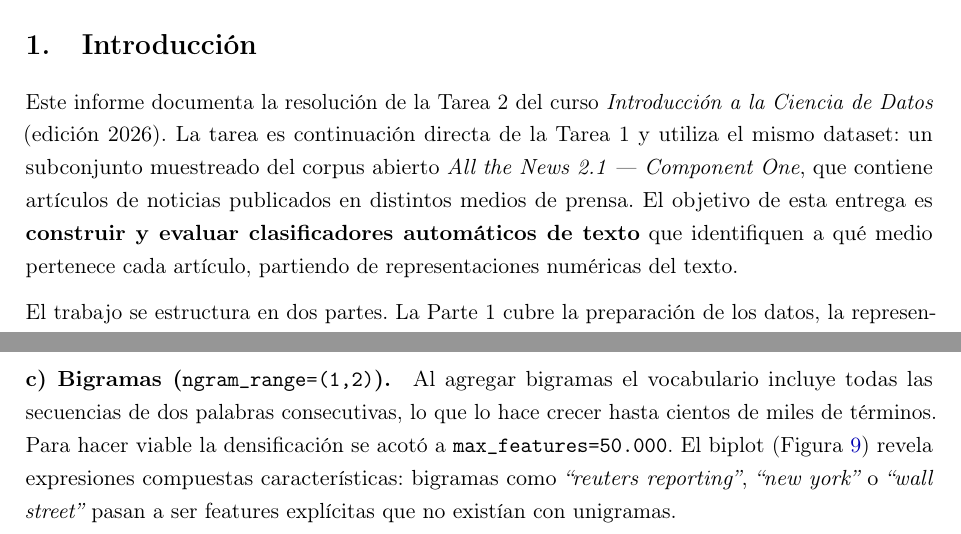
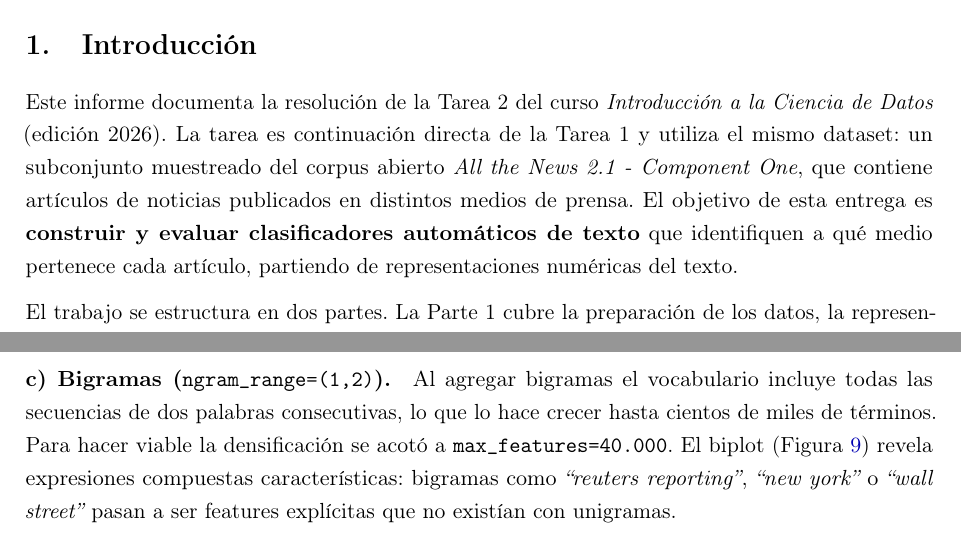
Before and after one commit to Nicolasvb23/intro-cd, a LaTeX problem sheet (Tarea_2/informe/main.tex): two parts of pages 3 and 14 of 16, joined at a grey line, cut so that both start at the same text. Compiled offline with pdfLaTeX.

Commit message:
tarea 2: fix guiones y max_features 40k en informe

```diff
--- a/Tarea_2/informe/main.tex
+++ b/Tarea_2/informe/main.tex
@@ -114,7 +114,7 @@ Junio 2026
 % ══════════════════════════════════════════════════════════════════════
 \section{Introducci\'{o}n}
 
-Este informe documenta la resoluci\'{o}n de la Tarea~2 del curso \textit{Introducci\'{o}n a la Ciencia de Datos} (edici\'{o}n 2026). La tarea es continuaci\'{o}n directa de la Tarea~1 y utiliza el mismo dataset: un subconjunto muestreado del corpus abierto \textit{All the News 2.1 --- Component One}, que contiene art\'{\i}culos de noticias publicados en distintos medios de prensa. El objetivo de esta entrega es \textbf{construir y evaluar clasificadores autom\'{a}ticos de texto} que identifiquen a qu\'{e} medio pertenece cada art\'{\i}culo, partiendo de representaciones num\'{e}ricas del texto.
+Este informe documenta la resoluci\'{o}n de la Tarea~2 del curso \textit{Introducci\'{o}n a la Ciencia de Datos} (edici\'{o}n 2026). La tarea es continuaci\'{o}n directa de la Tarea~1 y utiliza el mismo dataset: un subconjunto muestreado del corpus abierto \textit{All the News 2.1 - Component One}, que contiene art\'{\i}culos de noticias publicados en distintos medios de prensa. El objetivo de esta entrega es \textbf{construir y evaluar clasificadores autom\'{a}ticos de texto} que identifiquen a qu\'{e} medio pertenece cada art\'{\i}culo, partiendo de representaciones num\'{e}ricas del texto.
 
 El trabajo se estructura en dos partes. La Parte~1 cubre la preparaci\'{o}n de los datos, la representaci\'{o}n num\'{e}rica del texto mediante \textit{Bag of Words} y TF-IDF, y una exploraci\'{o}n visual con PCA. La Parte~2 cubre el entrenamiento, la validaci\'{o}n y la comparaci\'{o}n de modelos de clasificaci\'{o}n.
 
@@ -298,7 +298,7 @@ Con IDF desactivado, los vectores contienen la frecuencia relativa del t\'{e}rmi
 \label{fig:biplot_bigrams}
 \end{figure}
 
-Al agregar bigramas el vocabulario incluye todas las secuencias de dos palabras consecutivas, lo que lo hace crecer hasta cientos de miles de t\'{e}rminos. Para hacer viable la densificaci\'{o}n se acot\'{o} a \texttt{max\_features=50.000}. El biplot (Figura~\ref{fig:biplot_bigrams}) revela expresiones compuestas caracter\'{\i}sticas: bigramas como \textit{``reuters reporting''}, \textit{``new york''} o \textit{``wall street''} pasan a ser features expl\'{\i}citas que no exist\'{\i}an con unigramas.
+Al agregar bigramas el vocabulario incluye todas las secuencias de dos palabras consecutivas, lo que lo hace crecer hasta cientos de miles de t\'{e}rminos. Para hacer viable la densificaci\'{o}n se acot\'{o} a \texttt{max\_features=40.000}. El biplot (Figura~\ref{fig:biplot_bigrams}) revela expresiones compuestas caracter\'{\i}sticas: bigramas como \textit{``reuters reporting''}, \textit{``new york''} o \textit{``wall street''} pasan a ser features expl\'{\i}citas que no exist\'{\i}an con unigramas.
 
 \subsubsection*{Varianza explicada}
 
```
Also changed, not shown: Tarea_2/informe/main.tex (4 more changed lines).
